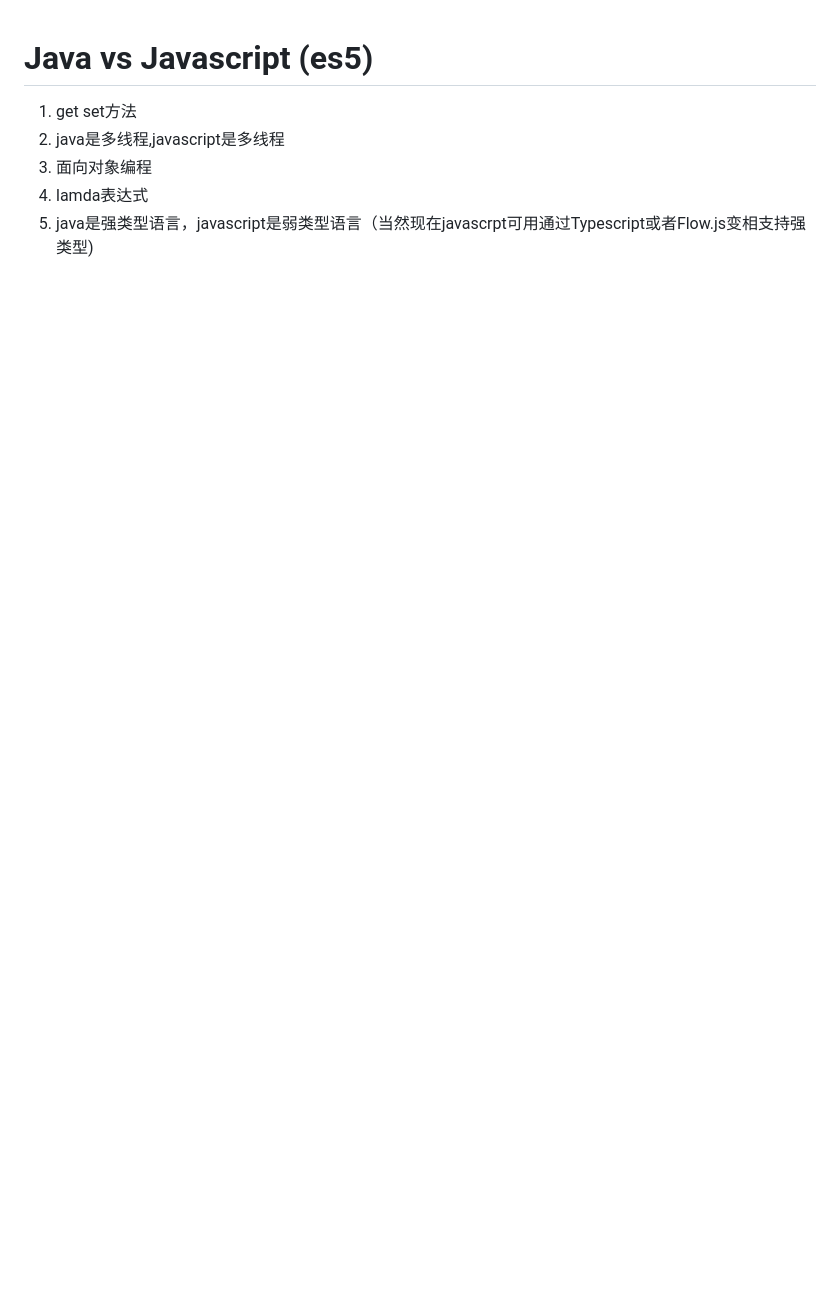
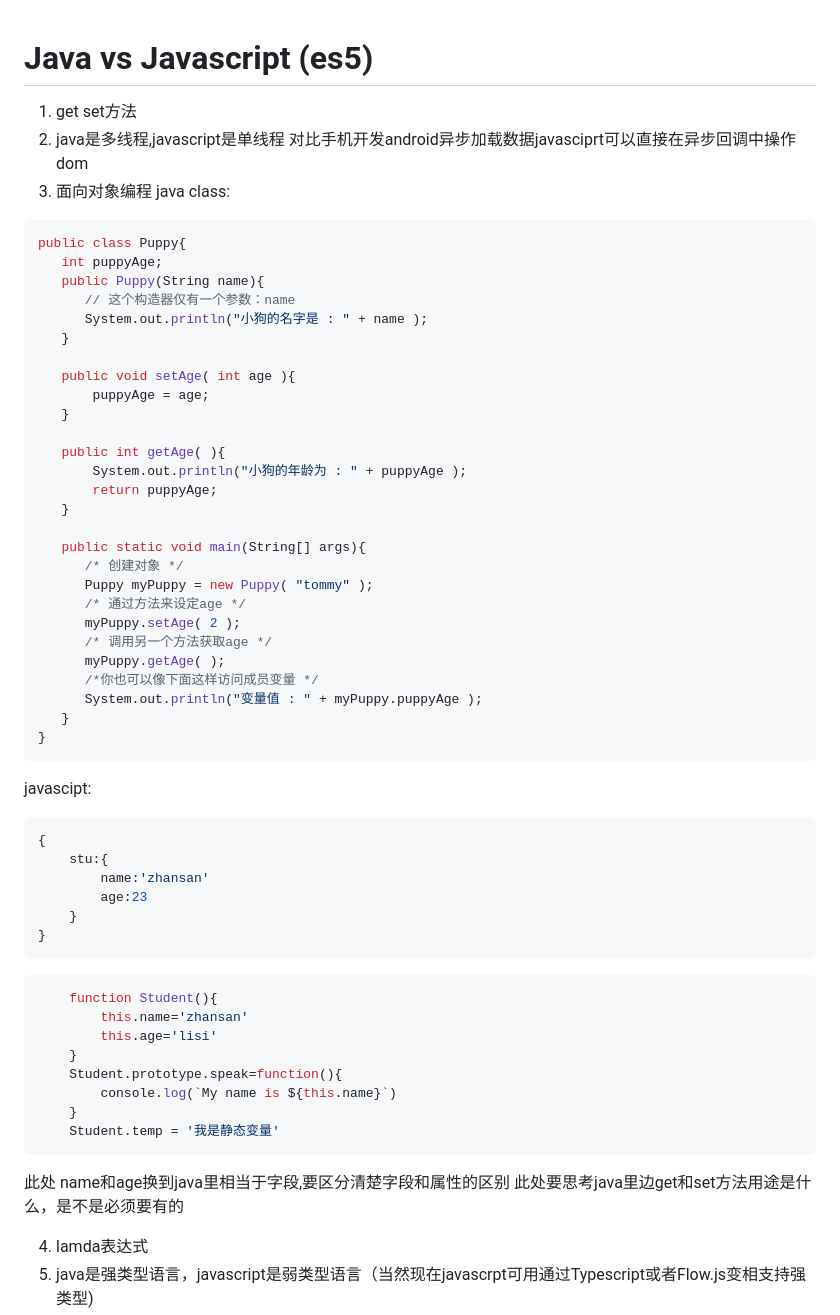
Before and after one commit to lixiaolong520/lixiaolong520.github.io, a Markdown page: course1/javascript_vs_java.md, the part around the change printed below. GitHub-like rendering; blank space fills up the shorter version.

````diff
--- a/course1/javascript_vs_java.md
+++ b/course1/javascript_vs_java.md
@@ -1,8 +1,61 @@
 # Java vs Javascript (es5)
 
 1. get set方法
-2. java是多线程,javascript是多线程
+2. java是多线程,javascript是单线程
+   对比手机开发android异步加载数据javasciprt可以直接在异步回调中操作dom
 3. 面向对象编程
+java class:
+```java
+public class Puppy{
+   int puppyAge;
+   public Puppy(String name){
+      // 这个构造器仅有一个参数：name
+      System.out.println("小狗的名字是 : " + name );
+   }
+
+   public void setAge( int age ){
+       puppyAge = age;
+   }
+
+   public int getAge( ){
+       System.out.println("小狗的年龄为 : " + puppyAge );
+       return puppyAge;
+   }
+
+   public static void main(String[] args){
+      /* 创建对象 */
+      Puppy myPuppy = new Puppy( "tommy" );
+      /* 通过方法来设定age */
+      myPuppy.setAge( 2 );
+      /* 调用另一个方法获取age */
+      myPuppy.getAge( );
+      /*你也可以像下面这样访问成员变量 */
+      System.out.println("变量值 : " + myPuppy.puppyAge );
+   }
+}
+```
+javascipt:
+```javascript
+{
+    stu:{
+        name:'zhansan'
+        age:23
+    }
+}
+```
+```javascript
+    function Student(){
+        this.name='zhansan'
+        this.age='lisi'
+    }
+    Student.prototype.speak=function(){
+        console.log(`My name is ${this.name}`)
+    }
+    Student.temp = '我是静态变量'
+```
+此处 name和age换到java里相当于字段,要区分清楚字段和属性的区别
+此处要思考java里边get和set方法用途是什么，是不是必须要有的
+
 4. lamda表达式
 5. java是强类型语言，javascript是弱类型语言（当然现在javascrpt可用通过Typescript或者Flow.js变相支持强类型)
 6. java反射，javascript直接可以使用字符串创建Object
````
Also changed, not shown: other parts of course1/javascript_vs_java.md (+1 -0 lines), course1/elementui.md (+4 -0 lines), course1/vue-element-admin.md (+5 -0 lines), course1/pics/编辑页面.png (added).
